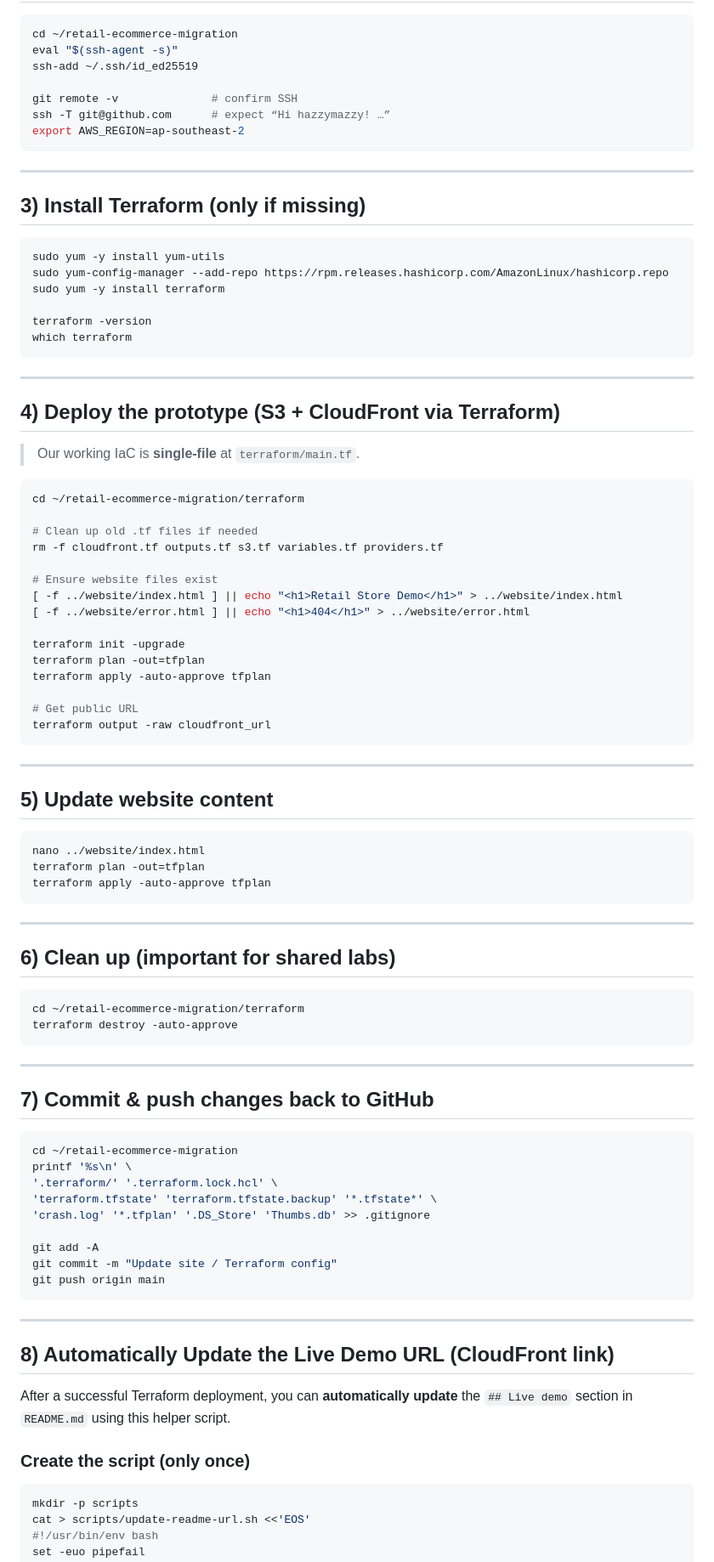
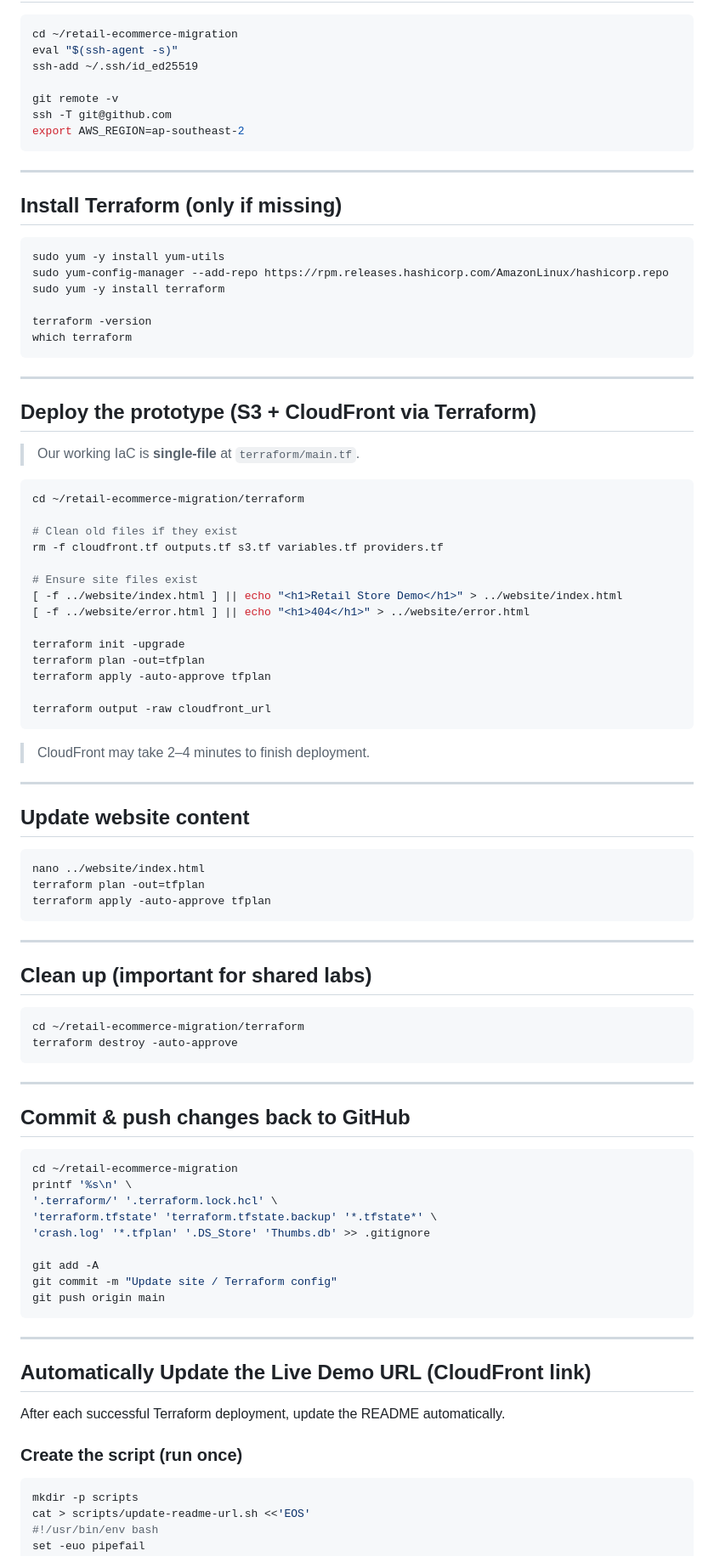
Before and after one commit to hazzymazzy/retail-ecommerce-migration, a Markdown page: README.md, the part around one of its changes. Shown at 85% size. Rendered like a GitHub page.

````diff
--- a/README.md
+++ b/README.md
@@ -83,14 +156,14 @@ cd ~/retail-ecommerce-migration
 eval "$(ssh-agent -s)"
 ssh-add ~/.ssh/id_ed25519
 
-git remote -v              # confirm SSH
-ssh -T git@github.com      # expect “Hi hazzymazzy! …”
+git remote -v
+ssh -T git@github.com
 export AWS_REGION=ap-southeast-2
 ```
 
 ---
 
-## 3) Install Terraform (only if missing)
+## Install Terraform (only if missing)
 
 ```bash
 sudo yum -y install yum-utils
@@ -103,17 +176,17 @@ which terraform
 
 ---
 
-## 4) Deploy the prototype (S3 + CloudFront via Terraform)
+## Deploy the prototype (S3 + CloudFront via Terraform)
 
 > Our working IaC is **single-file** at `terraform/main.tf`.
 
 ```bash
 cd ~/retail-ecommerce-migration/terraform
 
-# Clean up old .tf files if needed
+# Clean old files if they exist
 rm -f cloudfront.tf outputs.tf s3.tf variables.tf providers.tf
 
-# Ensure website files exist
+# Ensure site files exist
 [ -f ../website/index.html ] || echo "<h1>Retail Store Demo</h1>" > ../website/index.html
 [ -f ../website/error.html ] || echo "<h1>404</h1>" > ../website/error.html
 
@@ -121,13 +194,14 @@ terraform init -upgrade
 terraform plan -out=tfplan
 terraform apply -auto-approve tfplan
 
-# Get public URL
 terraform output -raw cloudfront_url
 ```
 
+> CloudFront may take 2–4 minutes to finish deployment.
+
 ---
 
-## 5) Update website content
+## Update website content
 
 ```bash
 nano ../website/index.html
@@ -137,7 +211,7 @@ terraform apply -auto-approve tfplan
 
 ---
 
-## 6) Clean up (important for shared labs)
+## Clean up (important for shared labs)
 
 ```bash
 cd ~/retail-ecommerce-migration/terraform
@@ -146,7 +220,7 @@ terraform destroy -auto-approve
 
 ---
 
-## 7) Commit & push changes back to GitHub
+## Commit & push changes back to GitHub
 
 ```bash
 cd ~/retail-ecommerce-migration
@@ -162,11 +236,11 @@ git push origin main
 
 ---
 
-## 8) Automatically Update the Live Demo URL (CloudFront link)
+## Automatically Update the Live Demo URL (CloudFront link)
 
-After a successful Terraform deployment, you can **automatically update** the `## Live demo` section in `README.md` using this helper script.
+After each successful Terraform deployment, update the README automatically.
 
-### Create the script (only once)
+### Create the script (run once)
 
 ```bash
 mkdir -p scripts
````
Also changed, not shown: other parts of README.md (+99 -28 lines).
